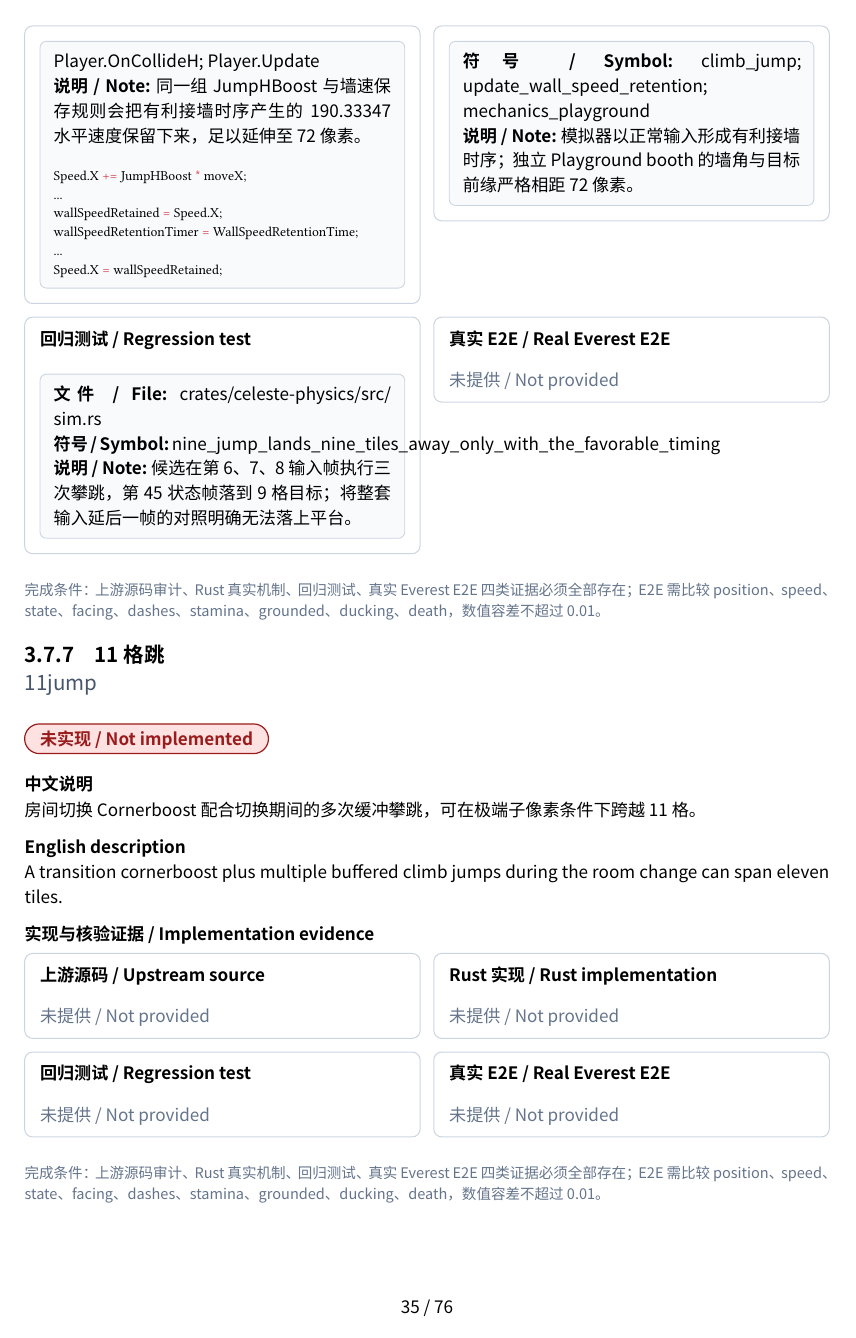
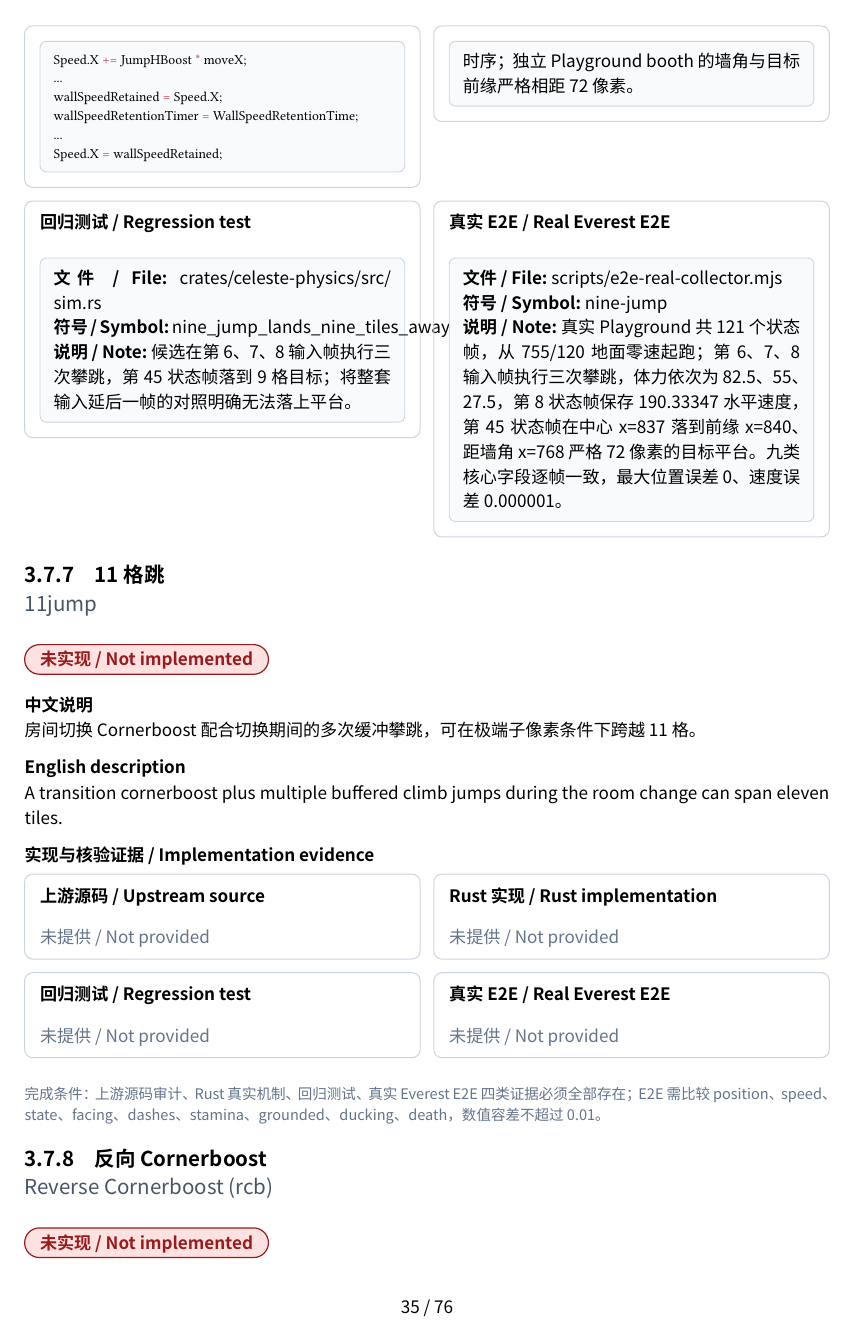
Before and after one commit to std-microblock/celeste-next-gym, a Typst document (docs/tech-handbook/main.typ, which reads docs/tech-handbook/techs/dashless-tech/3-7-5-8jump.typ, docs/tech-handbook/techs/dashless-tech/3-7-6-9jump.typ): page 35 of 76. Compiled offline with Typst 0.15; a missing font is replaced by an installed copy or a similar font.

Commit message:
dashless: verify eight and nine jump

```diff
--- a/docs/tech-handbook/techs/dashless-tech/3-7-5-8jump.typ
+++ b/docs/tech-handbook/techs/dashless-tech/3-7-5-8jump.typ
@@ -23,6 +23,10 @@
     symbol: [eight_jump_lands_on_a_target_eight_tiles_from_the_cornerboost_wall],
     note: [测试从地面零速起跑，第 11 状态帧到达墙角，三次攀跳把体力依次降至 82.5、55、27.5，并在第 49 状态帧落到 8 格目标平台。],
   ),
-  e2e-evidence: none,
-  candidate-e2e: "eight-jump",
+  e2e-evidence: evidence(
+    path: [scripts/e2e-real-collector.mjs],
+    symbol: [eight-jump],
+    note: [真实 Playground 共 121 个状态帧，从 458/120 地面零速起跑；第 11 状态帧到达墙角，三次攀跳后体力依次为 82.5、55、27.5，第 13 状态帧保存 179.6666 水平速度，第 49 状态帧在中心 x=543 落到前缘 x=544、距墙角 x=480 严格 64 像素的目标平台。九类核心字段逐帧一致，最大位置误差 0、速度误差 0。],
+  ),
+  candidate-e2e: none,
 )
--- a/docs/tech-handbook/techs/dashless-tech/3-7-6-9jump.typ
+++ b/docs/tech-handbook/techs/dashless-tech/3-7-6-9jump.typ
@@ -23,6 +23,10 @@
     symbol: [nine_jump_lands_nine_tiles_away_only_with_the_favorable_timing],
     note: [候选在第 6、7、8 输入帧执行三次攀跳，第 45 状态帧落到 9 格目标；将整套输入延后一帧的对照明确无法落上平台。],
   ),
-  e2e-evidence: none,
-  candidate-e2e: "nine-jump",
+  e2e-evidence: evidence(
+    path: [scripts/e2e-real-collector.mjs],
+    symbol: [nine-jump],
+    note: [真实 Playground 共 121 个状态帧，从 755/120 地面零速起跑；第 6、7、8 输入帧执行三次攀跳，体力依次为 82.5、55、27.5，第 8 状态帧保存 190.33347 水平速度，第 45 状态帧在中心 x=837 落到前缘 x=840、距墙角 x=768 严格 72 像素的目标平台。九类核心字段逐帧一致，最大位置误差 0、速度误差 0.000001。],
+  ),
+  candidate-e2e: none,
 )
```
Also changed, not shown: docs/tech-handbook/techs/dashless-tech/3-7-5-8jump.typ (2 more changed lines), docs/tech-handbook/techs/dashless-tech/3-7-6-9jump.typ (2 more changed lines).
